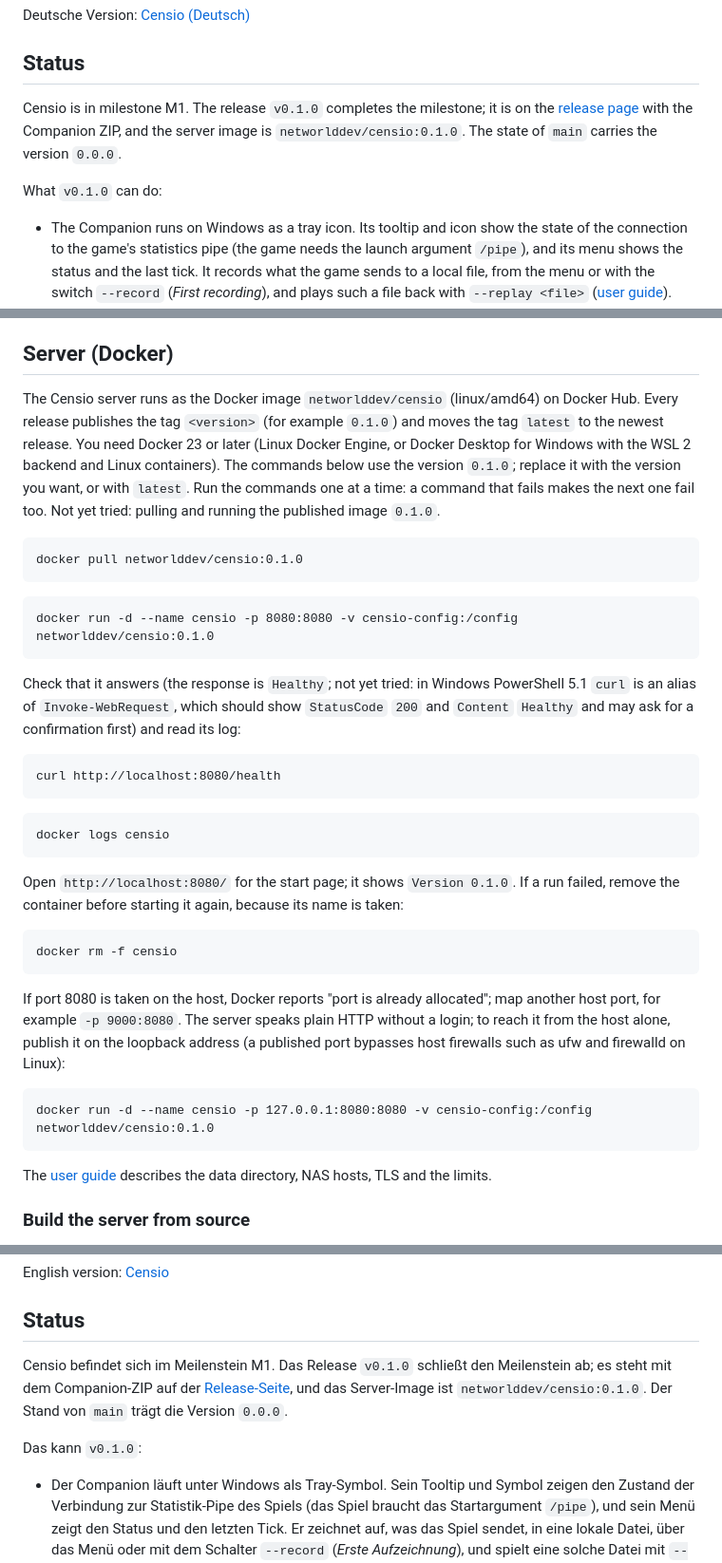
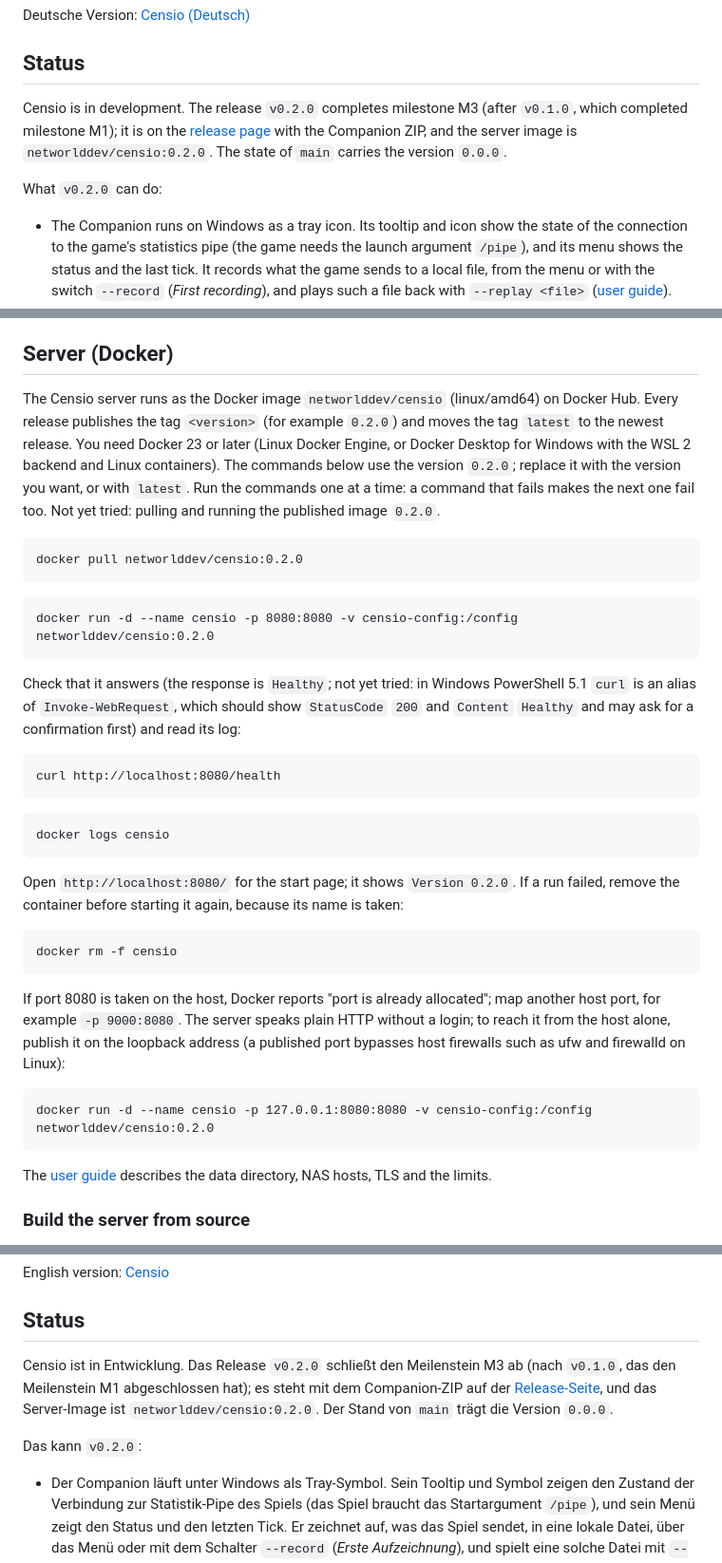
Before and after one commit to LarsLaskowski/Censio, a Markdown page: README.md, 3 parts joined by grey strips. Shown at 95% size. Rendered like a GitHub page.

Commit message:
[Docs] Prepare the release v0.2.0 (#172)

````diff
--- a/README.md
+++ b/README.md
@@ -6,9 +6,9 @@ Deutsche Version: [Censio (Deutsch)](#censio-deutsch)
 
 ## Status
 
-Censio is in milestone M1. The release `v0.1.0` completes the milestone; it is on the [release page](https://github.com/LarsLaskowski/Censio/releases/tag/v0.1.0) with the Companion ZIP, and the server image is `networlddev/censio:0.1.0`. The state of `main` carries the version `0.0.0`.
+Censio is in development. The release `v0.2.0` completes milestone M3 (after `v0.1.0`, which completed milestone M1); it is on the [release page](https://github.com/LarsLaskowski/Censio/releases/tag/v0.2.0) with the Companion ZIP, and the server image is `networlddev/censio:0.2.0`. The state of `main` carries the version `0.0.0`.
 
-What `v0.1.0` can do:
+What `v0.2.0` can do:
 
 - The Companion runs on Windows as a tray icon. Its tooltip and icon show the state of the connection to the game's statistics pipe (the game needs the launch argument `/pipe`), and its menu shows the status and the last tick. It records what the game sends to a local file, from the menu or with the switch `--record` (*First recording*), and plays such a file back with `--replay <file>` ([user guide](docs/USER_GUIDE.md#first-recording-step-by-step)). `Open diagnostics` opens a window with the last tick; regions and goods are shown with their English and German names and their icons, read from your own game installation, kept in a private cache file in `%LOCALAPPDATA%\Censio\Cache` so that the next start does not read the game files again, and never sent (`Catalog: …` in the menu), islands and other values as the game sent them. It writes a log file to `%LOCALAPPDATA%\Censio\Logs`, and `Start with Windows` (off by default) starts it at sign-in.
 - Contributors can anonymise a recording with a console tool of the repository, `dotnet run --project src/Censio.Anonymiser -c Release -- <recording> <output>`, which invents the names, perturbs the amounts and shifts the times; stop the recording first, and keep raw recordings private ([user guide](docs/USER_GUIDE.md#anonymising-a-recording-contributors)).
@@ -41,14 +41,14 @@ Not supported: arm64 hosts, Windows containers, and Windows other than Windows 1
 
 ## Server (Docker)
 
-The Censio server runs as the Docker image `networlddev/censio` (linux/amd64) on Docker Hub. Every release publishes the tag `<version>` (for example `0.1.0`) and moves the tag `latest` to the newest release. You need Docker 23 or later (Linux Docker Engine, or Docker Desktop for Windows with the WSL 2 backend and Linux containers). The commands below use the version `0.1.0`; replace it with the version you want, or with `latest`. Run the commands one at a time: a command that fails makes the next one fail too. Not yet tried: pulling and running the published image `0.1.0`.
+The Censio server runs as the Docker image `networlddev/censio` (linux/amd64) on Docker Hub. Every release publishes the tag `<version>` (for example `0.2.0`) and moves the tag `latest` to the newest release. You need Docker 23 or later (Linux Docker Engine, or Docker Desktop for Windows with the WSL 2 backend and Linux containers). The commands below use the version `0.2.0`; replace it with the version you want, or with `latest`. Run the commands one at a time: a command that fails makes the next one fail too. Not yet tried: pulling and running the published image `0.2.0`.
 
 ```text
-docker pull networlddev/censio:0.1.0
+docker pull networlddev/censio:0.2.0
 ```
 
 ```text
-docker run -d --name censio -p 8080:8080 -v censio-config:/config networlddev/censio:0.1.0
+docker run -d --name censio -p 8080:8080 -v censio-config:/config networlddev/censio:0.2.0
 ```
 
 Check that it answers (the response is `Healthy`; not yet tried: in Windows PowerShell 5.1 `curl` is an alias of `Invoke-WebRequest`, which should show `StatusCode` `200` and `Content` `Healthy` and may ask for a confirmation first) and read its log:
@@ -61,7 +61,7 @@ curl http://localhost:8080/health
 docker logs censio
 ```
 
-Open `http://localhost:8080/` for the start page; it shows `Version 0.1.0`. If a run failed, remove the container before starting it again, because its name is taken:
+Open `http://localhost:8080/` for the start page; it shows `Version 0.2.0`. If a run failed, remove the container before starting it again, because its name is taken:
 
 ```text
 docker rm -f censio
@@ -70,7 +70,7 @@ docker rm -f censio
 If port 8080 is taken on the host, Docker reports "port is already allocated"; map another host port, for example `-p 9000:8080`. The server speaks plain HTTP without a login; to reach it from the host alone, publish it on the loopback address (a published port bypasses host firewalls such as ufw and firewalld on Linux):
 
 ```text
-docker run -d --name censio -p 127.0.0.1:8080:8080 -v censio-config:/config networlddev/censio:0.1.0
+docker run -d --name censio -p 127.0.0.1:8080:8080 -v censio-config:/config networlddev/censio:0.2.0
 ```
 
 The [user guide](docs/USER_GUIDE.md) describes the data directory, NAS hosts, TLS and the limits.
@@ -171,9 +171,9 @@ English version: [Censio](#censio)
 
 ## Status
 
-Censio befindet sich im Meilenstein M1. Das Release `v0.1.0` schließt den Meilenstein ab; es steht mit dem Companion-ZIP auf der [Release-Seite](https://github.com/LarsLaskowski/Censio/releases/tag/v0.1.0), und das Server-Image ist `networlddev/censio:0.1.0`. Der Stand von `main` trägt die Version `0.0.0`.
+Censio ist in Entwicklung. Das Release `v0.2.0` schließt den Meilenstein M3 ab (nach `v0.1.0`, das den Meilenstein M1 abgeschlossen hat); es steht mit dem Companion-ZIP auf der [Release-Seite](https://github.com/LarsLaskowski/Censio/releases/tag/v0.2.0), und das Server-Image ist `networlddev/censio:0.2.0`. Der Stand von `main` trägt die Version `0.0.0`.
 
-Das kann `v0.1.0`:
+Das kann `v0.2.0`:
 
 - Der Companion läuft unter Windows als Tray-Symbol. Sein Tooltip und Symbol zeigen den Zustand der Verbindung zur Statistik-Pipe des Spiels (das Spiel braucht das Startargument `/pipe`), und sein Menü zeigt den Status und den letzten Tick. Er zeichnet auf, was das Spiel sendet, in eine lokale Datei, über das Menü oder mit dem Schalter `--record` (*Erste Aufzeichnung*), und spielt eine solche Datei mit `--replay <Datei>` ab ([Benutzerhandbuch](docs/USER_GUIDE.md#erste-aufzeichnung-schritt-für-schritt)). `Open diagnostics` öffnet ein Fenster mit dem letzten Tick; Regionen und Waren werden mit ihren englischen und deutschen Namen und ihren Symbolen gezeigt, die aus Ihrer eigenen Spielinstallation gelesen, in einer privaten Cache-Datei in `%LOCALAPPDATA%\Censio\Cache` aufbewahrt, damit der nächste Start die Spieldateien nicht erneut liest, und nie gesendet werden (`Catalog: …` im Menü), Inseln und die übrigen Werte so, wie das Spiel sie gesendet hat. Er schreibt eine Logdatei nach `%LOCALAPPDATA%\Censio\Logs`, und `Start with Windows` (standardmäßig aus) startet ihn bei der Anmeldung.
 - Mitwirkende können eine Aufzeichnung mit einem Konsolenwerkzeug des Repositorys anonymisieren, `dotnet run --project src/Censio.Anonymiser -c Release -- <Aufzeichnung> <Ausgabe>`; es erfindet die Namen, verändert die Beträge und verschiebt die Zeiten. Die Aufzeichnung vorher beenden, unbearbeitete Aufzeichnungen bleiben privat ([Benutzerhandbuch](docs/USER_GUIDE.md#eine-aufzeichnung-anonymisieren-für-mitwirkende)).
````
Also changed, not shown: other parts of README.md (+11 -11 lines), docs/USER_GUIDE.md (+24 -24 lines).
